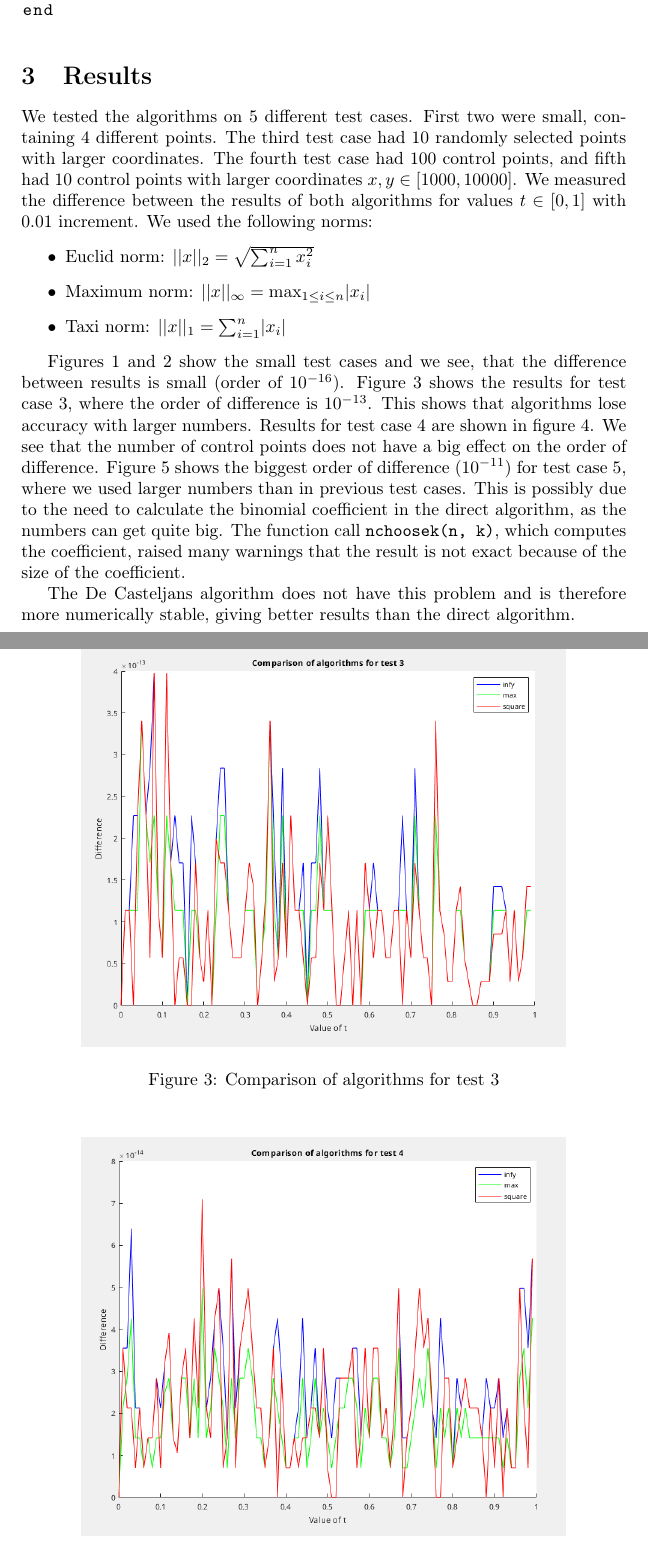
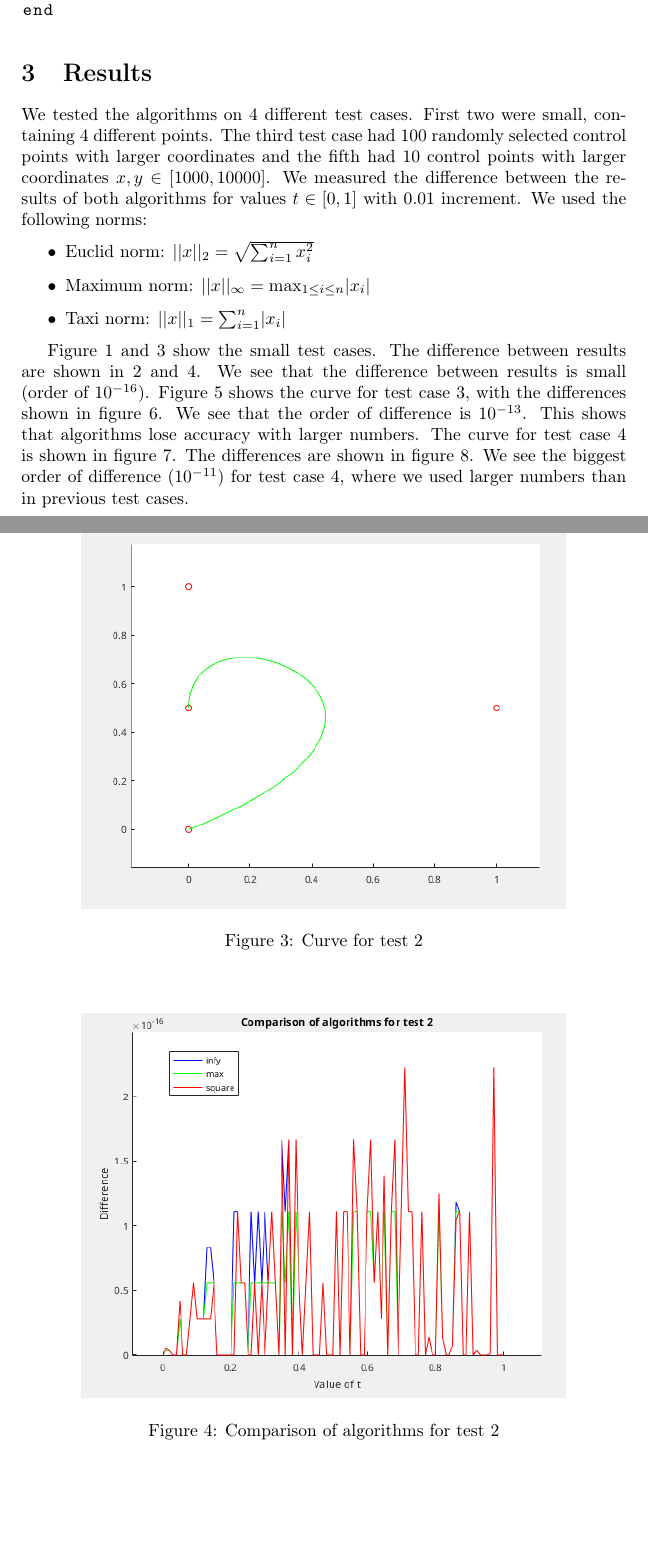
Before and after one commit to habjanlovro/nm-dn2, a LaTeX document (docs/report.tex): two parts of pages 2 and 4 of 5 before the commit and two parts of pages 2 and 4 of 6 after it, joined at a grey line, cut so that both start at the same text, the shorter picture padded with empty space. Compiled offline with pdfLaTeX.

Commit message:
Add drawing of curves, better binom calculation, fix report
Added figures for curves together with control points.

Binomial is now calculated with gamma functions.

Fixed reports - only 4 test cases, new figures, new results text.

```diff
--- a/docs/report.tex
+++ b/docs/report.tex
@@ -86,12 +91,12 @@ end
 
 \section{Results}
 
-We tested the algorithms on 5 different test cases. First two were small,
-containing 4 different points. The third test case had 10 randomly selected
-points with larger coordinates. The fourth test case had 100 control points, and
-fifth had 10 control points with larger coordinates $x, y \in [1000, 10000]$. We
-measured the difference between the results of both algorithms for values $t \in
-[0, 1]$ with 0.01 increment. We used the following norms:
+We tested the algorithms on 4 different test cases. First two were small,
+containing 4 different points. The third test case had 100 randomly selected
+control points with larger coordinates and the fifth had 10 control points with
+larger coordinates $x, y \in [1000, 10000]$. We measured the difference between
+the results of both algorithms for values $t \in [0, 1]$ with 0.01 increment. We
+used the following norms:
 \begin{itemize}
 	\item Euclid norm: $\lvert \lvert x \rvert \rvert_2 = \sqrt{\sum_{i = 1}^{n}
 x_i^2}$
@@ -101,21 +106,16 @@ x_i^2}$
 x_i \rvert$
 \end{itemize}
 
-Figures \ref{fig:01} and \ref{fig:02} show the small test cases and we see, that
-the difference between results is small (order of $10^{-16}$). Figure
-\ref{fig:03} shows the results for test case 3, where the order of difference is
-$10^{-13}$. This shows that algorithms lose accuracy with larger
-numbers. Results for test case 4 are shown in figure \ref{fig:04}. We see that
-the number of control points does not have a big effect on the order of
-difference. Figure \ref{fig:05} shows the biggest order of difference
-($10^{-11}$) for test case 5, where we used larger numbers than in previous test
-cases. This is possibly due to the need to calculate the binomial coefficient in
-the direct algorithm, as the numbers can get quite big. The function call
-\verb|nchoosek(n, k)|, which computes the coefficient, raised many warnings that
-the result is not exact because of the size of the coefficient.
-
-The De Casteljans algorithm does not have this problem and is therefore more
-numerically stable, giving better results than the direct algorithm.
+Figure~\ref{fig:01-curve} and~\ref{fig:02-curve} show the small test cases. The
+difference between results are shown in~\ref{fig:01-diffs}
+and~\ref{fig:02-diffs}. We see that the difference between results is small
+(order of $10^{-16}$). Figure~\ref{fig:03-curve} shows the curve for test case
+3, with the differences shown in figure~\ref{fig:03-diffs}. We see that the
+order of difference is $10^{-13}$. This shows that algorithms lose accuracy with
+larger numbers. The curve for test case 4 is shown in
+figure~\ref{fig:04-curve}. The differences are shown in
+figure~\ref{fig:04-diffs}. We see the biggest order of difference ($10^{-11}$)
+for test case 4, where we used larger numbers than in previous test cases.
 
 \begin{figure}
   \centering
@@ -131,15 +129,16 @@ numerically stable, giving better results than the direct algorithm.
-  \label{fig:02}
+  \includegraphics[width=0.8\linewidth]{figs/01-diffs.png}
+  \caption{Comparison of algorithms for test 1}
+  \label{fig:01-diffs}
 \end{figure}
 
 \begin{figure}
   \centering
-  \includegraphics[width=0.8\linewidth]{figs/test03.png}
-  \caption{Comparison of algorithms for test 3}
-  \label{fig:03}
+  \includegraphics[width=0.8\linewidth]{figs/02-curve.png}
+  \caption{Curve for test 2}
+  \label{fig:02-curve}
 \end{figure}
 
 \begin{figure}
   \centering
-  \includegraphics[width=0.8\linewidth]{figs/test04.png}
-  \caption{Comparison of algorithms for test 4}
-  \label{fig:04}
+  \includegraphics[width=0.8\linewidth]{figs/02-diffs.png}
+  \caption{Comparison of algorithms for test 2}
```
Also changed, not shown: docs/figs/01-curve.png (added), docs/figs/01-diffs.png (added), docs/figs/02-curve.png (added), docs/figs/02-diffs.png (added), docs/figs/03-curve.png (added), docs/figs/03-diffs.png (added), docs/figs/04-curve.png (added), docs/figs/04-diffs.png (added), docs/figs/test01.png (deleted), docs/figs/test02.png (deleted), docs/figs/test03.png (deleted), docs/figs/test04.png (deleted), docs/figs/test05.png (deleted), docs/report.tex (55 more changed lines), 2 other files.
